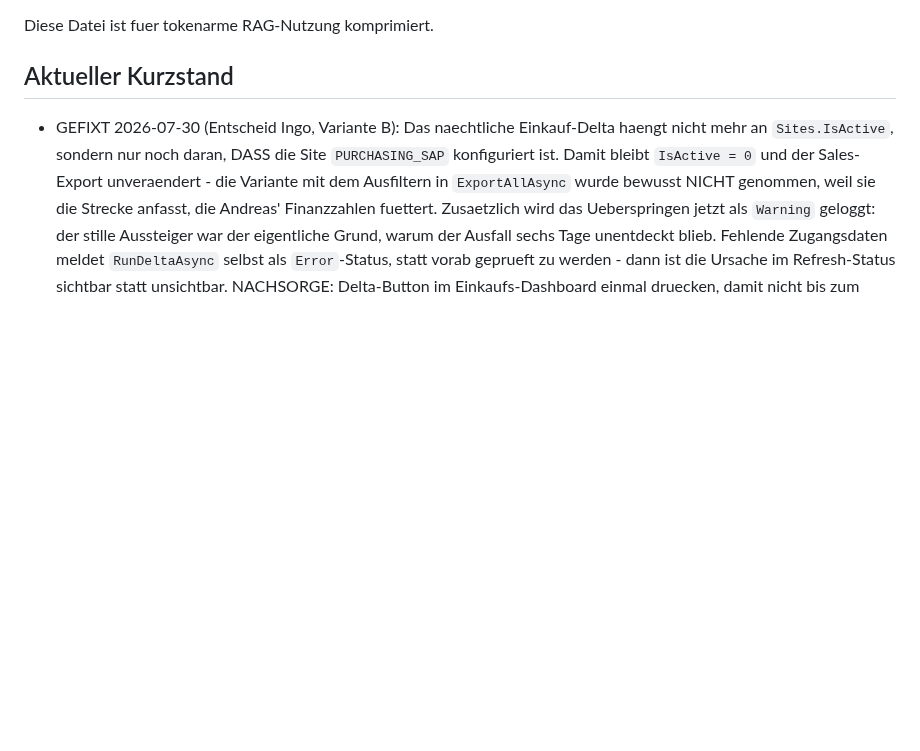
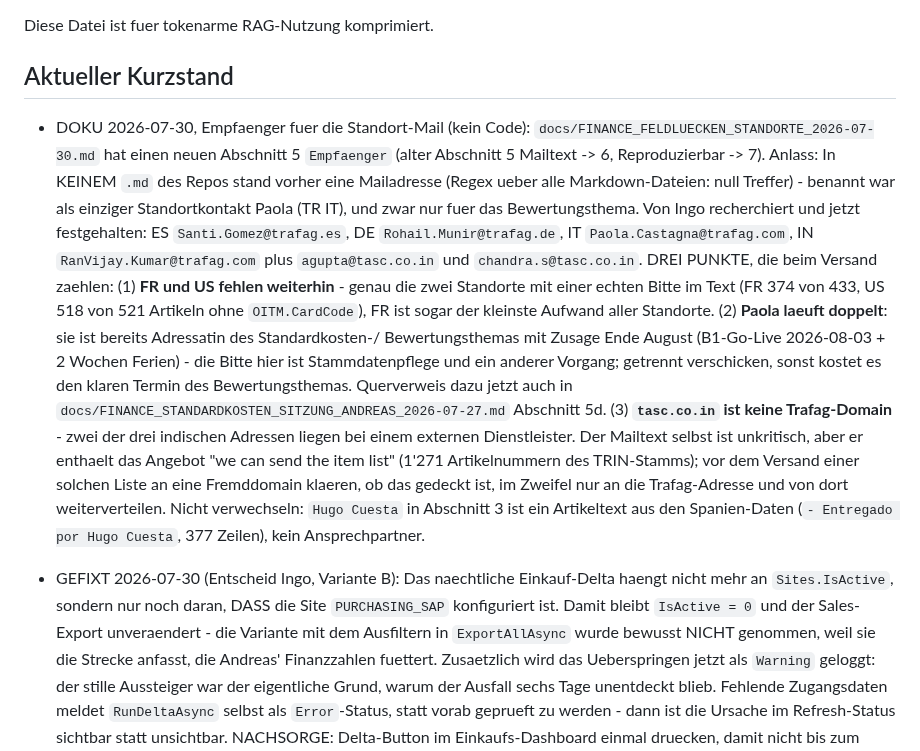
Before and after one commit to metacube2/Ai, a Markdown page: TrafagSalesExporter/lastchange.md, the part around the change. Drawn GitHub-style; blank space fills up the shorter version.

```diff
--- a/TrafagSalesExporter/lastchange.md
+++ b/TrafagSalesExporter/lastchange.md
@@ -6,6 +6,26 @@ Diese Datei ist fuer tokenarme RAG-Nutzung komprimiert.
 
 ## Aktueller Kurzstand
 
+- DOKU 2026-07-30, Empfaenger fuer die Standort-Mail (kein Code): `docs/FINANCE_FELDLUECKEN_STANDORTE_2026-07-30.md`
+  hat einen neuen Abschnitt 5 `Empfaenger` (alter Abschnitt 5 Mailtext -> 6, Reproduzierbar -> 7).
+  Anlass: In KEINEM `.md` des Repos stand vorher eine Mailadresse (Regex ueber alle Markdown-Dateien:
+  null Treffer) - benannt war als einziger Standortkontakt Paola (TR IT), und zwar nur fuer das
+  Bewertungsthema. Von Ingo recherchiert und jetzt festgehalten: ES `Santi.Gomez@trafag.es`,
+  DE `Rohail.Munir@trafag.de`, IT `Paola.Castagna@trafag.com`, IN `RanVijay.Kumar@trafag.com` plus
+  `agupta@tasc.co.in` und `chandra.s@tasc.co.in`. DREI PUNKTE, die beim Versand zaehlen:
+  (1) **FR und US fehlen weiterhin** - genau die zwei Standorte mit einer echten Bitte im Text
+  (FR 374 von 433, US 518 von 521 Artikeln ohne `OITM.CardCode`), FR ist sogar der kleinste Aufwand
+  aller Standorte. (2) **Paola laeuft doppelt**: sie ist bereits Adressatin des Standardkosten-/
+  Bewertungsthemas mit Zusage Ende August (B1-Go-Live 2026-08-03 + 2 Wochen Ferien) - die Bitte hier
+  ist Stammdatenpflege und ein anderer Vorgang; getrennt verschicken, sonst kostet es den klaren
+  Termin des Bewertungsthemas. Querverweis dazu jetzt auch in
+  `docs/FINANCE_STANDARDKOSTEN_SITZUNG_ANDREAS_2026-07-27.md` Abschnitt 5d. (3) **`tasc.co.in` ist
+  keine Trafag-Domain** - zwei der drei indischen Adressen liegen bei einem externen Dienstleister.
+  Der Mailtext selbst ist unkritisch, aber er enthaelt das Angebot "we can send the item list"
+  (1'271 Artikelnummern des TRIN-Stamms); vor dem Versand einer solchen Liste an eine Fremddomain
+  klaeren, ob das gedeckt ist, im Zweifel nur an die Trafag-Adresse und von dort weiterverteilen.
+  Nicht verwechseln: `Hugo Cuesta` in Abschnitt 3 ist ein Artikeltext aus den Spanien-Daten
+  (`- Entregado por Hugo Cuesta`, 377 Zeilen), kein Ansprechpartner.
 - GEFIXT 2026-07-30 (Entscheid Ingo, Variante B): Das naechtliche Einkauf-Delta haengt nicht mehr an
   `Sites.IsActive`, sondern nur noch daran, DASS die Site `PURCHASING_SAP` konfiguriert ist. Damit
   bleibt `IsActive = 0` und der Sales-Export unveraendert - die Variante mit dem Ausfiltern in
```
Also changed, not shown: TrafagSalesExporter/docs/FINANCE_FELDLUECKEN_STANDORTE_2026-07-30.md (+41 -3 lines), TrafagSalesExporter/docs/FINANCE_STANDARDKOSTEN_SITZUNG_ANDREAS_2026-07-27.md (+7 -0 lines).
